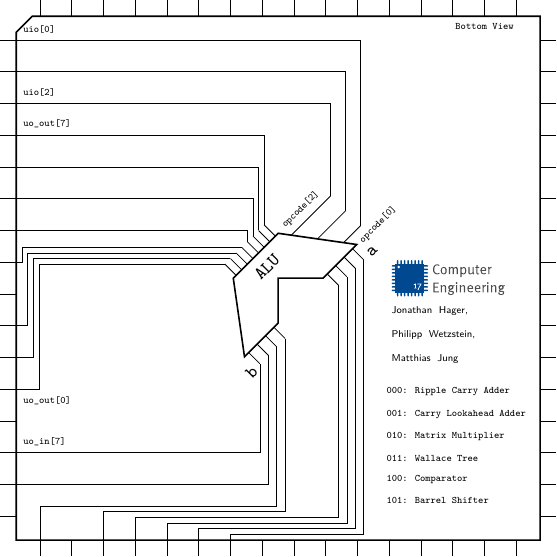
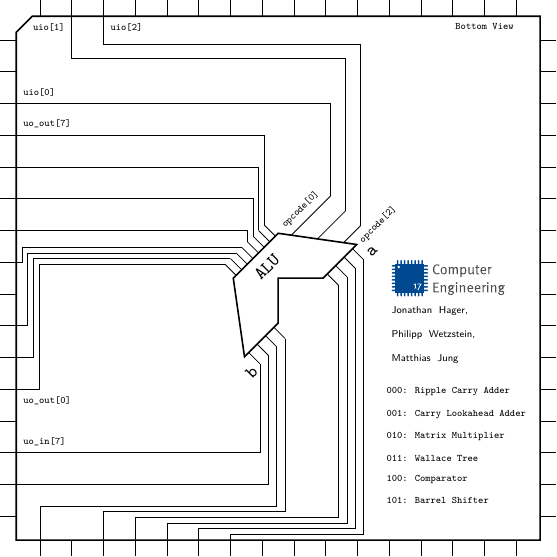
Before and after one commit to CEJMU/tt05-alu, a LaTeX figure (resources/4-Bit-ALU.tex): the whole page. Compiled offline with XeLaTeX.

Commit message:
Fixed bug in Docs

```diff
--- a/resources/4-Bit-ALU.tex
+++ b/resources/4-Bit-ALU.tex
@@ -30,19 +30,18 @@
         \draw (C.bpin 12) -- ++(0.40,0) |- (A.rpin 1);
         %
         \draw (C.bpin  3) -| (A.bpin 3);
-        \draw (C.bpin  2) -| (A.bpin 2);
-        % \draw (C.bpin 63) -- ++(0,-0.25) -| (A.bpin 1);
-        \draw (C.bpin 1) -| (A.bpin 1);
+        \draw (C.bpin 63) -- ++(0,-0.75) -| (A.bpin 2);
+        \draw (C.bpin 62) -- ++(0,-0.50) -| (A.bpin 1);
         %
         \draw (C.bpin 50) node [anchor=north] () {\tiny \ttfamily Bottom View};
-        \draw (C.bpin  3) node [anchor=south west] () {\tiny \ttfamily uio[2]};
+        \draw (C.bpin  3) node [anchor=south west] () {\tiny \ttfamily uio[0]};
         \draw (C.bpin  4) node [anchor=south west] () {\tiny \ttfamily uo\_out[7]};
         \draw (C.bpin 12) node [anchor=north west] () {\tiny \ttfamily uo\_out[0]};
         \draw (C.bpin 14) node [anchor=south west] () {\tiny \ttfamily uo\_in[7]};
-        \draw (C.bpin 1) node [anchor=south west] () {\tiny \ttfamily uio[0]};
-        \draw (A.bpin 1) node [anchor=north, rotate=45] () {\tiny \ttfamily ~~~~~opcode[0]};
-        %\draw (A.bpin 2) node [anchor=south east, rotate=45, xshift=1cm] () {\tiny \ttfamily ~~~~~opcode[1]};
-        \draw (A.bpin 3) node [anchor=south east, rotate=45] () {\tiny \ttfamily opcode[2]};
+        \draw (C.bpin 63) node [anchor=north east] () {\tiny \ttfamily uio[1]};
+        \draw (C.bpin 62) node [anchor=north west] () {\tiny \ttfamily uio[2]};
+        \draw (A.bpin 1) node [anchor=north, rotate=45] () {\tiny \ttfamily ~~~~~opcode[2]};
+        \draw (A.bpin 3) node [anchor=south east, rotate=45] () {\tiny \ttfamily opcode[0]};
         %
         \draw(C.center) ++(3,-2.00) node[](1){\tiny \ttfamily 000: Ripple Carry Adder};
         \draw(1.south west) node[anchor=north west](2){\tiny \ttfamily 001: Carry Lookahead Adder};
```
Also changed, not shown: info.yaml (+3 -3 lines), resources/4-Bit-ALU.png.
